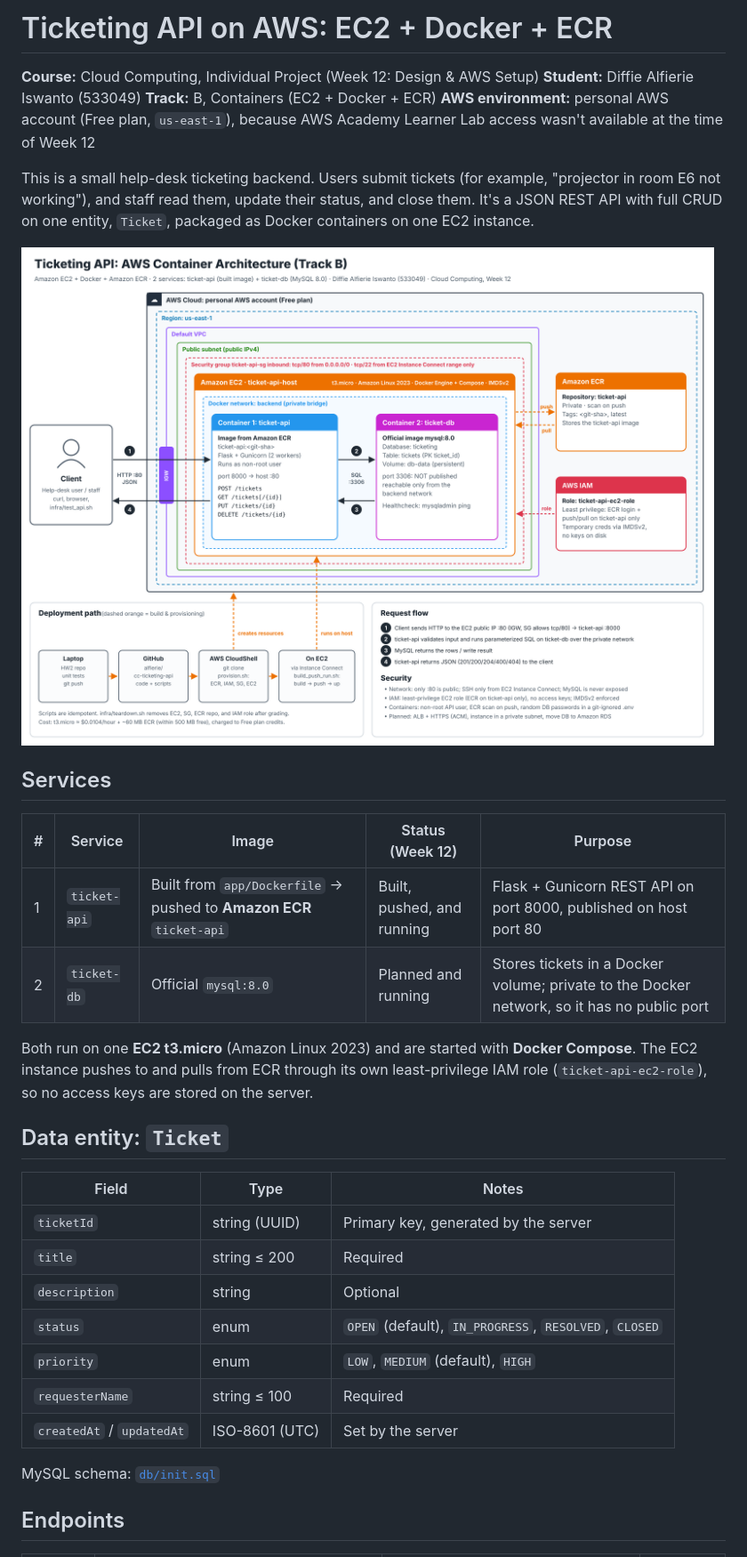
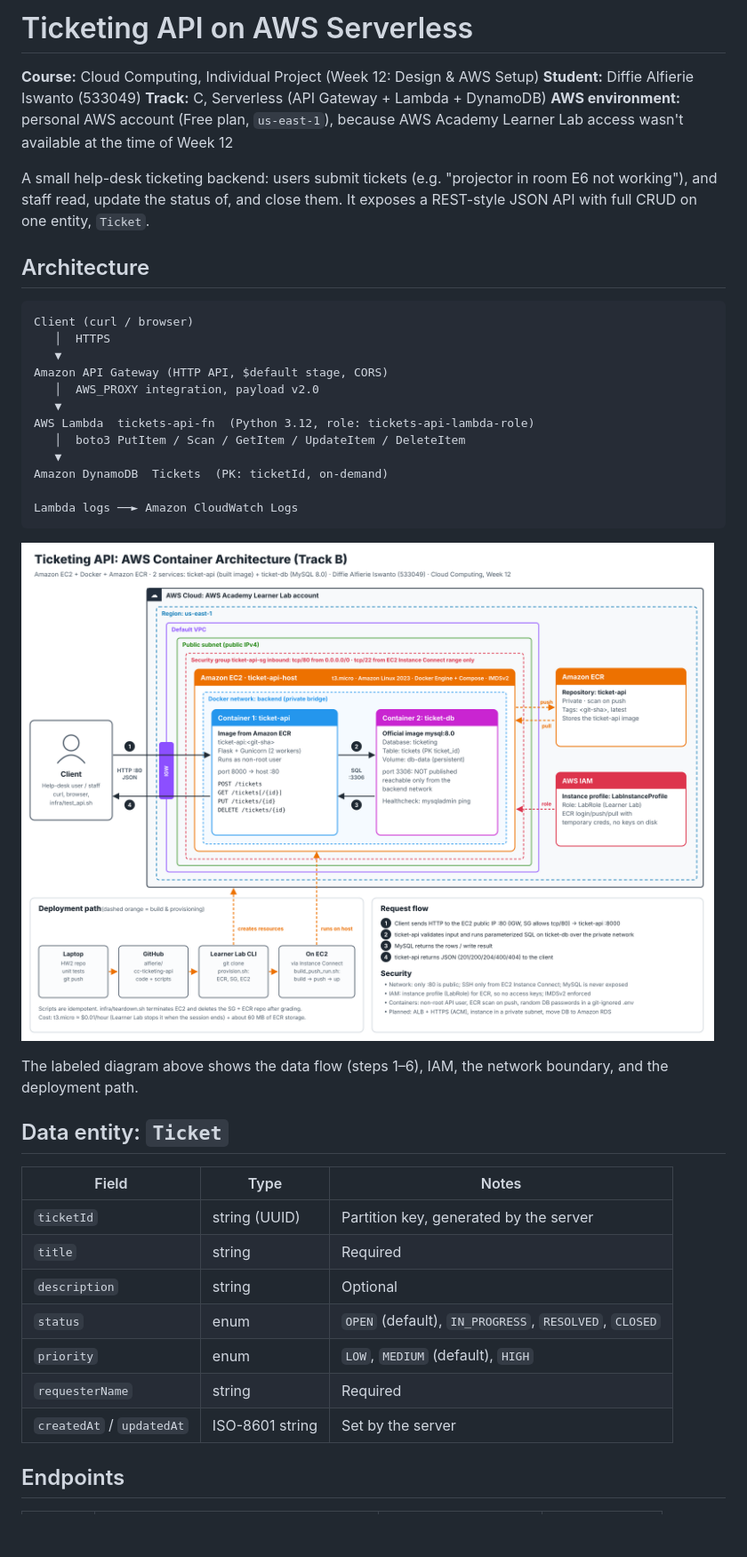
Before and after one commit to alfierie/cc-ticketing-api, a Markdown page: README.md, the part around one of its changes. Shown at 89% size. GitHub-like rendering; pictures changed too: docs/architecture.png; blank space fills up the shorter version.

Commit message:
Document Track C on a personal AWS account and update diagram

````diff
--- a/README.md
+++ b/README.md
@@ -1,38 +1,45 @@
-# Ticketing API on AWS: EC2 + Docker + ECR
+# Ticketing API on AWS Serverless
 
 **Course:** Cloud Computing, Individual Project (Week 12: Design & AWS Setup)
 **Student:** Diffie Alfierie Iswanto (533049)
-**Track:** B, Containers (EC2 + Docker + ECR)
+**Track:** C, Serverless (API Gateway + Lambda + DynamoDB)
 **AWS environment:** personal AWS account (Free plan, `us-east-1`), because AWS Academy Learner Lab access wasn't available at the time of Week 12
 
-This is a small help-desk ticketing backend. Users submit tickets (for example, "projector in room E6 not working"), and staff read them, update their status, and close them.
-It's a JSON REST API with full CRUD on one entity, `Ticket`, packaged as Docker containers on one EC2 instance.
+A small help-desk ticketing backend: users submit tickets (e.g. "projector in room E6 not working"),
+and staff read, update the status of, and close them. It exposes a REST-style JSON API with full CRUD on one entity, `Ticket`.
+
+## Architecture
+
+```
+Client (curl / browser)
+   │  HTTPS
+   ▼
+Amazon API Gateway (HTTP API, $default stage, CORS)
+   │  AWS_PROXY integration, payload v2.0
+   ▼
+AWS Lambda  tickets-api-fn  (Python 3.12, role: tickets-api-lambda-role)
+   │  boto3 PutItem / Scan / GetItem / UpdateItem / DeleteItem
+   ▼
+Amazon DynamoDB  Tickets  (PK: ticketId, on-demand)
+
+Lambda logs ──► Amazon CloudWatch Logs
+```
 
 ![Architecture diagram](docs/architecture.png)
 
-## Services
-
-| # | Service | Image | Status (Week 12) | Purpose |
-|---|---|---|---|---|
-| 1 | `ticket-api` | Built from `app/Dockerfile` → pushed to **Amazon ECR** `ticket-api` | Built, pushed, and running | Flask + Gunicorn REST API on port 8000, published on host port 80 |
-| 2 | `ticket-db` | Official `mysql:8.0` | Planned and running | Stores tickets in a Docker volume; private to the Docker network, so it has no public port |
-
-Both run on one **EC2 t3.micro** (Amazon Linux 2023) and are started with **Docker Compose**.
-The EC2 instance pushes to and pulls from ECR through its own least-privilege IAM role (`ticket-api-ec2-role`), so no access keys are stored on the server.
+The labeled diagram above shows the data flow (steps 1–6), IAM, the network boundary, and the deployment path.
 
 ## Data entity: `Ticket`
 
 | Field | Type | Notes |
 |---|---|---|
-| `ticketId` | string (UUID) | Primary key, generated by the server |
-| `title` | string ≤ 200 | Required |
+| `ticketId` | string (UUID) | Partition key, generated by the server |
+| `title` | string | Required |
 | `description` | string | Optional |
 | `status` | enum | `OPEN` (default), `IN_PROGRESS`, `RESOLVED`, `CLOSED` |
 | `priority` | enum | `LOW`, `MEDIUM` (default), `HIGH` |
-| `requesterName` | string ≤ 100 | Required |
-| `createdAt` / `updatedAt` | ISO-8601 (UTC) | Set by the server |
-
-MySQL schema: [`db/init.sql`](db/init.sql)
+| `requesterName` | string | Required |
+| `createdAt` / `updatedAt` | ISO-8601 string | Set by the server |
 
 ## Endpoints
 
````
Also changed, not shown: other parts of README.md (+28 -33 lines), docs/deployment-plan.md (+46 -41 lines), 1 other file.
